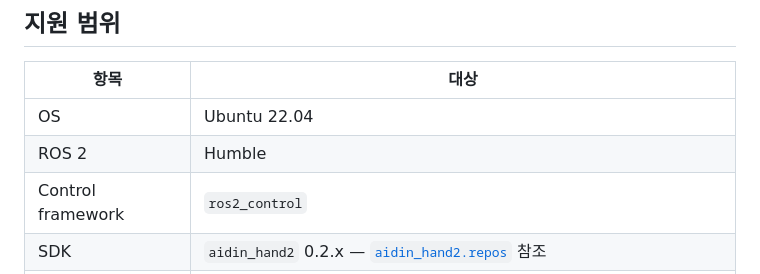
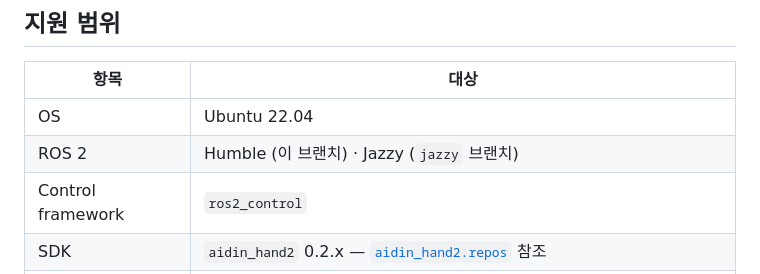
Before and after one commit to aidinrobotics/aidin-hand2-ros2, a Markdown page: README.ko.md, the part around one of its changes. GitHub-like rendering.

Commit message:
docs: main README 에 jazzy 브랜치 안내 추가

```diff
--- a/README.ko.md
+++ b/README.ko.md
@@ -25,7 +25,7 @@ Standalone에서는 각 controller의 `~/command`에 한 cycle의 target과 부
 | 항목 | 대상 |
 |---|---|
 | OS | Ubuntu 22.04 |
-| ROS 2 | Humble |
+| ROS 2 | Humble (이 브랜치) · Jazzy (`jazzy` 브랜치) |
 | Control framework | `ros2_control` |
 | SDK | `aidin_hand2` 0.2.x — [`aidin_hand2.repos`](aidin_hand2.repos) 참조 |
 | CAN interface | USB CAN-FD adapter (SocketCAN), nominal 1 Mbit/s / data phase 5 Mbit/s |
```
Also changed, not shown: other parts of README.ko.md (+1 -1 lines), README.md (+2 -2 lines).
